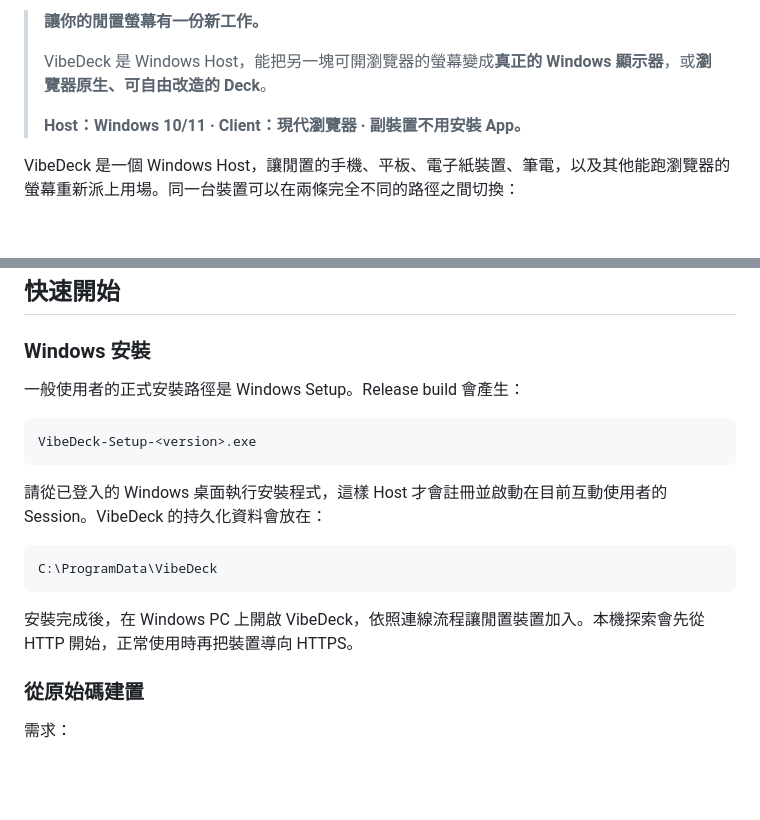
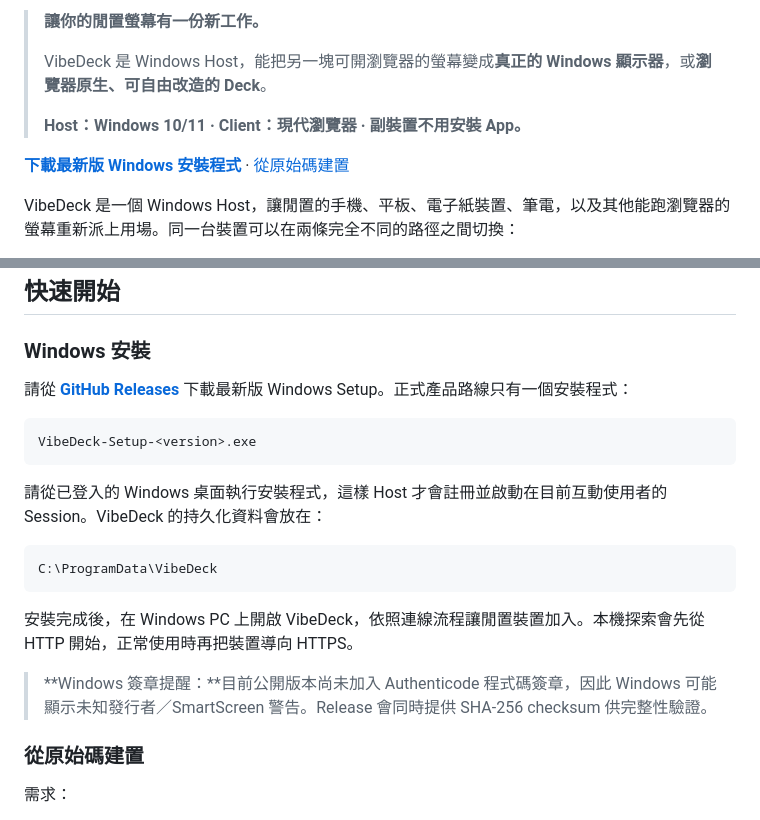
Before and after one commit to mabyes1/VibeDeck, a Markdown page: README.zh-TW.md, 2 parts joined by grey strips. Rendered like a GitHub page; blank space fills up the shorter version.

````diff
--- a/README.zh-TW.md
+++ b/README.zh-TW.md
@@ -9,6 +9,8 @@
 > VibeDeck 是 Windows Host，能把另一塊可開瀏覽器的螢幕變成**真正的 Windows 顯示器**，或**瀏覽器原生、可自由改造的 Deck**。
 >
 > **Host：Windows 10/11 · Client：現代瀏覽器 · 副裝置不用安裝 App。**
+
+**[下載最新版 Windows 安裝程式](https://github.com/mabyes1/VibeDeck/releases/latest)** · [從原始碼建置](#從原始碼建置)
 
 VibeDeck 是一個 Windows Host，讓閒置的手機、平板、電子紙裝置、筆電，以及其他能跑瀏覽器的螢幕重新派上用場。同一台裝置可以在兩條完全不同的路徑之間切換：
 
@@ -116,7 +118,7 @@ VibeDeck 會自動探索有效的 Deck 資料夾。目前的擴充模型可參
 
 ### Windows 安裝
 
-一般使用者的正式安裝路徑是 Windows Setup。Release build 會產生：
+請從 **[GitHub Releases](https://github.com/mabyes1/VibeDeck/releases/latest)** 下載最新版 Windows Setup。正式產品路線只有一個安裝程式：
 
 ```text
 VibeDeck-Setup-<version>.exe
@@ -129,6 +131,8 @@ C:\ProgramData\VibeDeck
 ```
 
 安裝完成後，在 Windows PC 上開啟 VibeDeck，依照連線流程讓閒置裝置加入。本機探索會先從 HTTP 開始，正常使用時再把裝置導向 HTTPS。
+
+> **Windows 簽章提醒：**目前公開版本尚未加入 Authenticode 程式碼簽章，因此 Windows 可能顯示未知發行者／SmartScreen 警告。Release 會同時提供 SHA-256 checksum 供完整性驗證。
 
 ### 從原始碼建置
 
````
Also changed, not shown: README.md (+5 -1 lines).
